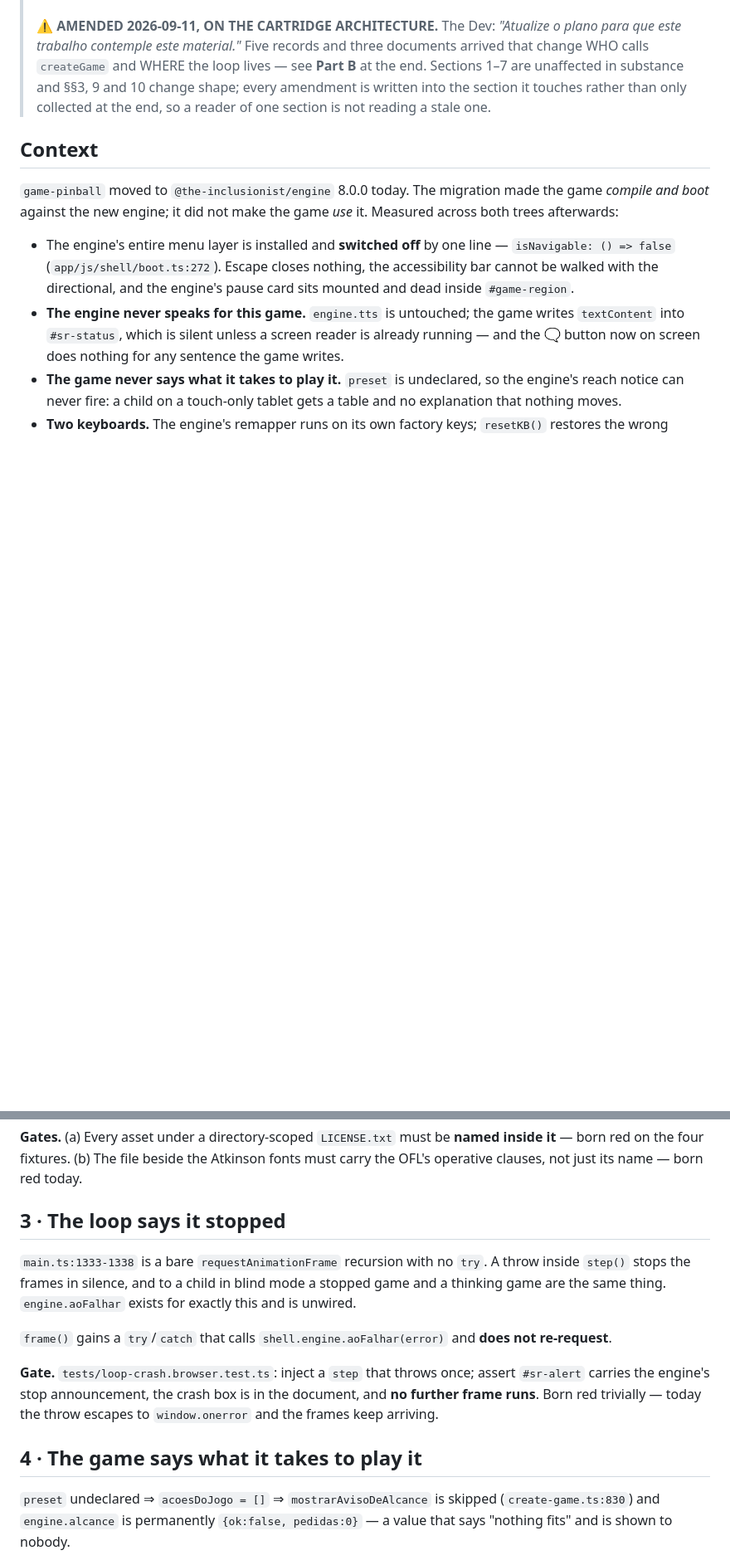
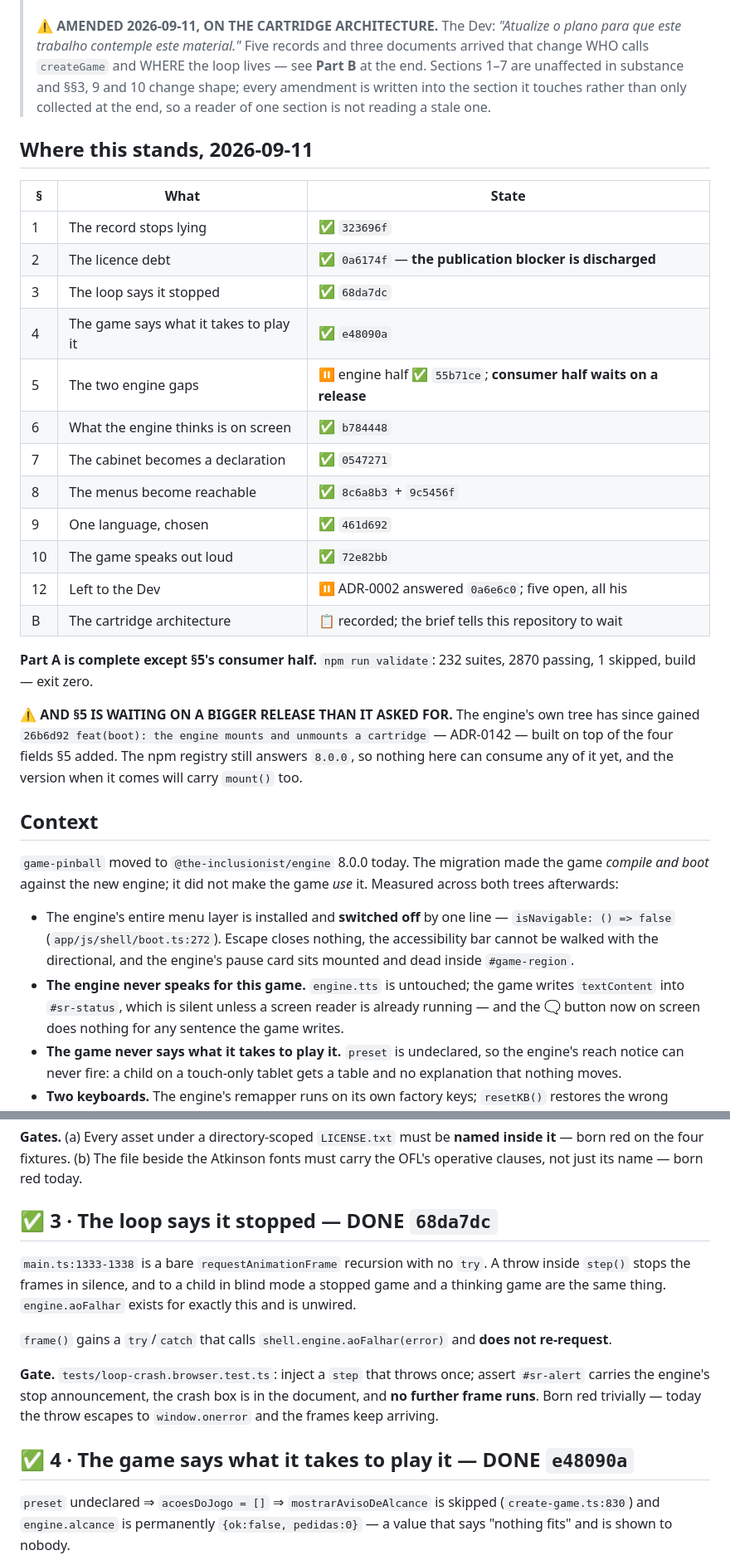
Before and after one commit to the-inclusionist/game-pinball, a Markdown page: docs/plans/2026-09-11-the-engine-is-used-rather-than-installed.md, 2 parts joined by grey strips. Shown at 83% size. Rendered like a GitHub page; blank space fills up the shorter version.

```diff
--- a/docs/plans/2026-09-11-the-engine-is-used-rather-than-installed.md
+++ b/docs/plans/2026-09-11-the-engine-is-used-rather-than-installed.md
@@ -8,6 +8,31 @@
 > `createGame` and WHERE the loop lives — see **Part B** at the end. Sections 1–7 are unaffected in
 > substance and §§3, 9 and 10 change shape; every amendment is written into the section it touches rather
 > than only collected at the end, so a reader of one section is not reading a stale one.
+
+## Where this stands, 2026-09-11
+
+| § | What | State |
+|---|---|---|
+| 1 | The record stops lying | ✅ `323696f` |
+| 2 | The licence debt | ✅ `0a6174f` — **the publication blocker is discharged** |
+| 3 | The loop says it stopped | ✅ `68da7dc` |
+| 4 | The game says what it takes to play it | ✅ `e48090a` |
+| 5 | The two engine gaps | ⏸ engine half ✅ `55b71ce`; **consumer half waits on a release** |
+| 6 | What the engine thinks is on screen | ✅ `b784448` |
+| 7 | The cabinet becomes a declaration | ✅ `0547271` |
+| 8 | The menus become reachable | ✅ `8c6a8b3` + `9c5456f` |
+| 9 | One language, chosen | ✅ `461d692` |
+| 10 | The game speaks out loud | ✅ `72e82bb` |
+| 12 | Left to the Dev | ⏸ ADR-0002 answered `0a6e6c0`; five open, all his |
+| B | The cartridge architecture | 📋 recorded; the brief tells this repository to wait |
+
+**Part A is complete except §5's consumer half.** `npm run validate`: 232 suites, 2870 passing, 1 skipped,
+build — exit zero.
+
+⚠️ **AND §5 IS WAITING ON A BIGGER RELEASE THAN IT ASKED FOR.** The engine's own tree has since gained
+`26b6d92 feat(boot): the engine mounts and unmounts a cartridge` — ADR-0142 — built on top of the four
+fields §5 added. The npm registry still answers `8.0.0`, so nothing here can consume any of it yet, and the
+version when it comes will carry `mount()` too.
 
 ## Context
 
@@ -82,7 +107,7 @@ by mutation — drop it to 1500 ms, watch the file fail, restore, and say so in
 the four fixtures. (b) The file beside the Atkinson fonts must carry the OFL's operative clauses, not just
 its name — born red today.
 
-## 3 · The loop says it stopped
+## ✅ 3 · The loop says it stopped — DONE `68da7dc`
 
 `main.ts:1333-1338` is a bare `requestAnimationFrame` recursion with no `try`. A throw inside `step()`
 stops the frames in silence, and to a child in blind mode a stopped game and a thinking game are the same
@@ -94,7 +119,7 @@ thing. `engine.aoFalhar` exists for exactly this and is unwired.
 the engine's stop announcement, the crash box is in the document, and **no further frame runs**. Born red
 trivially — today the throw escapes to `window.onerror` and the frames keep arriving.
 
-## 4 · The game says what it takes to play it
+## ✅ 4 · The game says what it takes to play it — DONE `e48090a`
 
 `preset` undeclared ⇒ `acoesDoJogo = []` ⇒ `mostrarAvisoDeAlcance` is skipped (`create-game.ts:830`) and
 `engine.alcance` is permanently `{ok:false, pedidas:0}` — a value that says "nothing fits" and is shown to
```
Also changed, not shown: other parts of docs/plans/2026-09-11-the-engine-is-used-rather-than-installed.md (+10 -10 lines).
